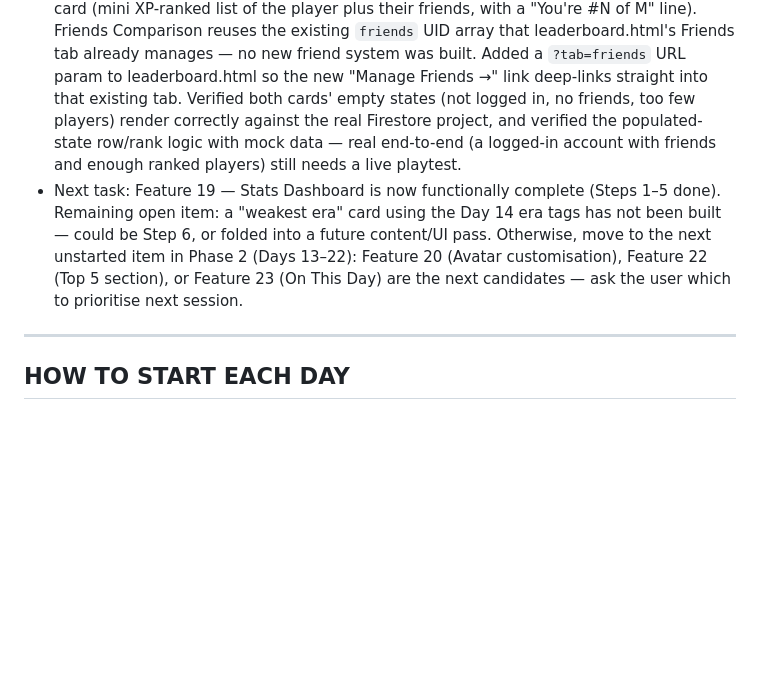
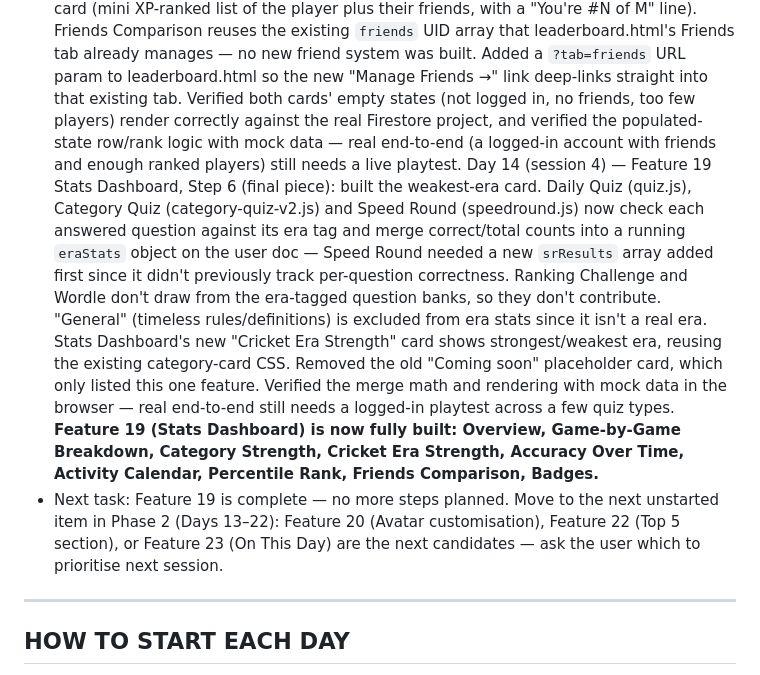
Before and after one commit to yojak4vyas-ops/CricTakkar, a Markdown page: CLAUDE.md, the part around the change. Drawn GitHub-style; blank space fills up the shorter version.

Commit message:
Update Current Build Status for Day 14 (Step 6, Feature 19 complete)

```diff
--- a/CLAUDE.md
+++ b/CLAUDE.md
@@ -247,7 +247,8 @@ Every session must follow this structure:
   Day 14 — Feature 19 Stats Dashboard, Step 3: added the same per-attempt quizHistory logging to speedround.js (one entry per round, score/30) and ranking.js (one entry per full 5-challenge session, correct positions/25), so both games now feed Category Strength, Accuracy Over Time, and the Activity Calendar the same way Daily Quiz and Category Quiz already do. Updated stats.html's CATEGORY_NAMES map to display "Speed Round" and "Ranking Challenge" labels. Verified both save paths run without console errors in the browser (not logged in, so hit the expected "not saved" branch — real Firebase write untested live, needs a logged-in playtest to confirm end-to-end).
   Day 14 (session 2) — Feature 19 Stats Dashboard, Step 4: tagged every question in questions.js (28) and category-questions.js (60) — 88 total, the app's current real question count (the 200+ figure in the master feature list is the eventual target, not yet built) — with an `era` field. Rule agreed with user: event-specific questions (a match, a record set on a known date) are tagged by that event's decade; player/team career questions with no single anchoring date use the midpoint of the relevant career span; timeless rules and definitions are tagged "General". Buckets used: Pre-1970s, 1970s-80s, 1990s, 2000s, 2010s, 2020s, General. Real distribution: 2020s×20, 2010s×20, 2000s×18, General×16, 1970s-80s×6, 1990s×5, Pre-1970s×3. This is prep data only — the Stats Dashboard does not yet display a "weakest era" stat; that's unbuilt.
   Day 14 (session 3) — Feature 19 Stats Dashboard, Step 5: added a Percentile Rank card (ranks the player's XP against every user in Firestore, shows "Top X%"; needs 5+ ranked players or shows a friendly "not enough players yet" message) and a Friends Comparison card (mini XP-ranked list of the player plus their friends, with a "You're #N of M" line). Friends Comparison reuses the existing `friends` UID array that leaderboard.html's Friends tab already manages — no new friend system was built. Added a `?tab=friends` URL param to leaderboard.html so the new "Manage Friends →" link deep-links straight into that existing tab. Verified both cards' empty states (not logged in, no friends, too few players) render correctly against the real Firestore project, and verified the populated-state row/rank logic with mock data — real end-to-end (a logged-in account with friends and enough ranked players) still needs a live playtest.
-- Next task: Feature 19 — Stats Dashboard is now functionally complete (Steps 1–5 done). Remaining open item: a "weakest era" card using the Day 14 era tags has not been built — could be Step 6, or folded into a future content/UI pass. Otherwise, move to the next unstarted item in Phase 2 (Days 13–22): Feature 20 (Avatar customisation), Feature 22 (Top 5 section), or Feature 23 (On This Day) are the next candidates — ask the user which to prioritise next session.
+  Day 14 (session 4) — Feature 19 Stats Dashboard, Step 6 (final piece): built the weakest-era card. Daily Quiz (quiz.js), Category Quiz (category-quiz-v2.js) and Speed Round (speedround.js) now check each answered question against its era tag and merge correct/total counts into a running `eraStats` object on the user doc — Speed Round needed a new `srResults` array added first since it didn't previously track per-question correctness. Ranking Challenge and Wordle don't draw from the era-tagged question banks, so they don't contribute. "General" (timeless rules/definitions) is excluded from era stats since it isn't a real era. Stats Dashboard's new "Cricket Era Strength" card shows strongest/weakest era, reusing the existing category-card CSS. Removed the old "Coming soon" placeholder card, which only listed this one feature. Verified the merge math and rendering with mock data in the browser — real end-to-end still needs a logged-in playtest across a few quiz types. **Feature 19 (Stats Dashboard) is now fully built: Overview, Game-by-Game Breakdown, Category Strength, Cricket Era Strength, Accuracy Over Time, Activity Calendar, Percentile Rank, Friends Comparison, Badges.**
+- Next task: Feature 19 is complete — no more steps planned. Move to the next unstarted item in Phase 2 (Days 13–22): Feature 20 (Avatar customisation), Feature 22 (Top 5 section), or Feature 23 (On This Day) are the next candidates — ask the user which to prioritise next session.
 
 ---
 
```
